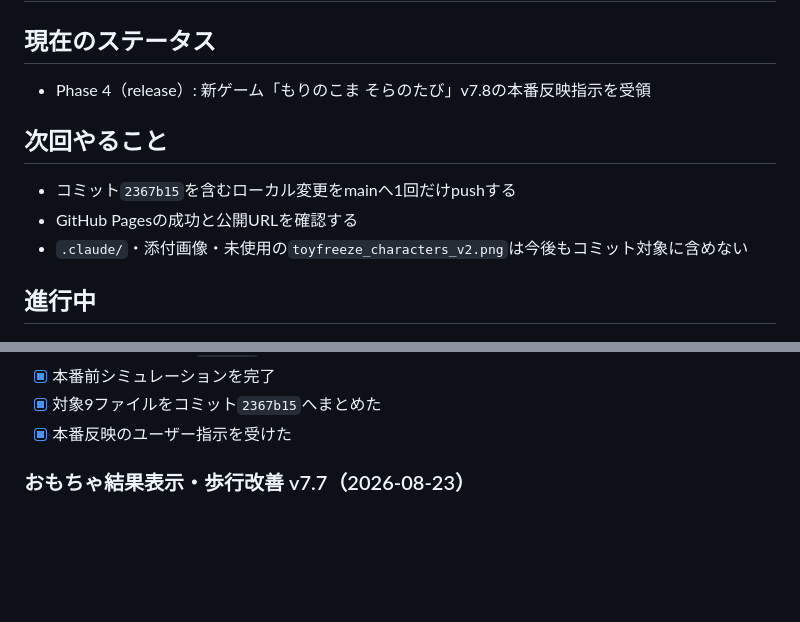
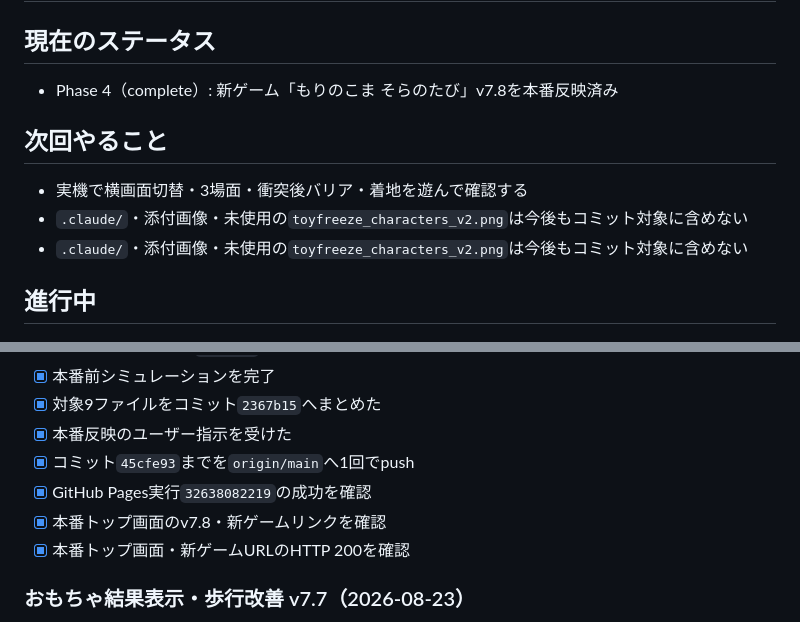
Before and after one commit to kids-masaru/ajuna, a Markdown page: task.md, 2 parts joined by grey strips. Drawn GitHub-style; blank space fills up the shorter version.

Commit message:
v7.8本番反映完了を記録

```diff
--- a/task.md
+++ b/task.md
@@ -3,11 +3,11 @@
 ## 最終更新: 2026-08-23 20:58
 
 ## 現在のステータス
-- Phase 4（release）: 新ゲーム「もりのこま そらのたび」v7.8の本番反映指示を受領
+- Phase 4（complete）: 新ゲーム「もりのこま そらのたび」v7.8を本番反映済み
 
 ## 次回やること
-- コミット`2367b15`を含むローカル変更をmainへ1回だけpushする
-- GitHub Pagesの成功と公開URLを確認する
+- 実機で横画面切替・3場面・衝突後バリア・着地を遊んで確認する
+- `.claude/`・添付画像・未使用の`toyfreeze_characters_v2.png`は今後もコミット対象に含めない
 - `.claude/`・添付画像・未使用の`toyfreeze_characters_v2.png`は今後もコミット対象に含めない
 
 ## 進行中
@@ -41,6 +41,10 @@
 - [x] 本番前シミュレーションを完了
 - [x] 対象9ファイルをコミット`2367b15`へまとめた
 - [x] 本番反映のユーザー指示を受けた
+- [x] コミット`45cfe93`までを`origin/main`へ1回でpush
+- [x] GitHub Pages実行`32638082219`の成功を確認
+- [x] 本番トップ画面のv7.8・新ゲームリンクを確認
+- [x] 本番トップ画面・新ゲームURLのHTTP 200を確認
 
 ### おもちゃ結果表示・歩行改善 v7.7（2026-08-23）
 - [x] 見つかった時に赤い目＋×マークを表示
```
